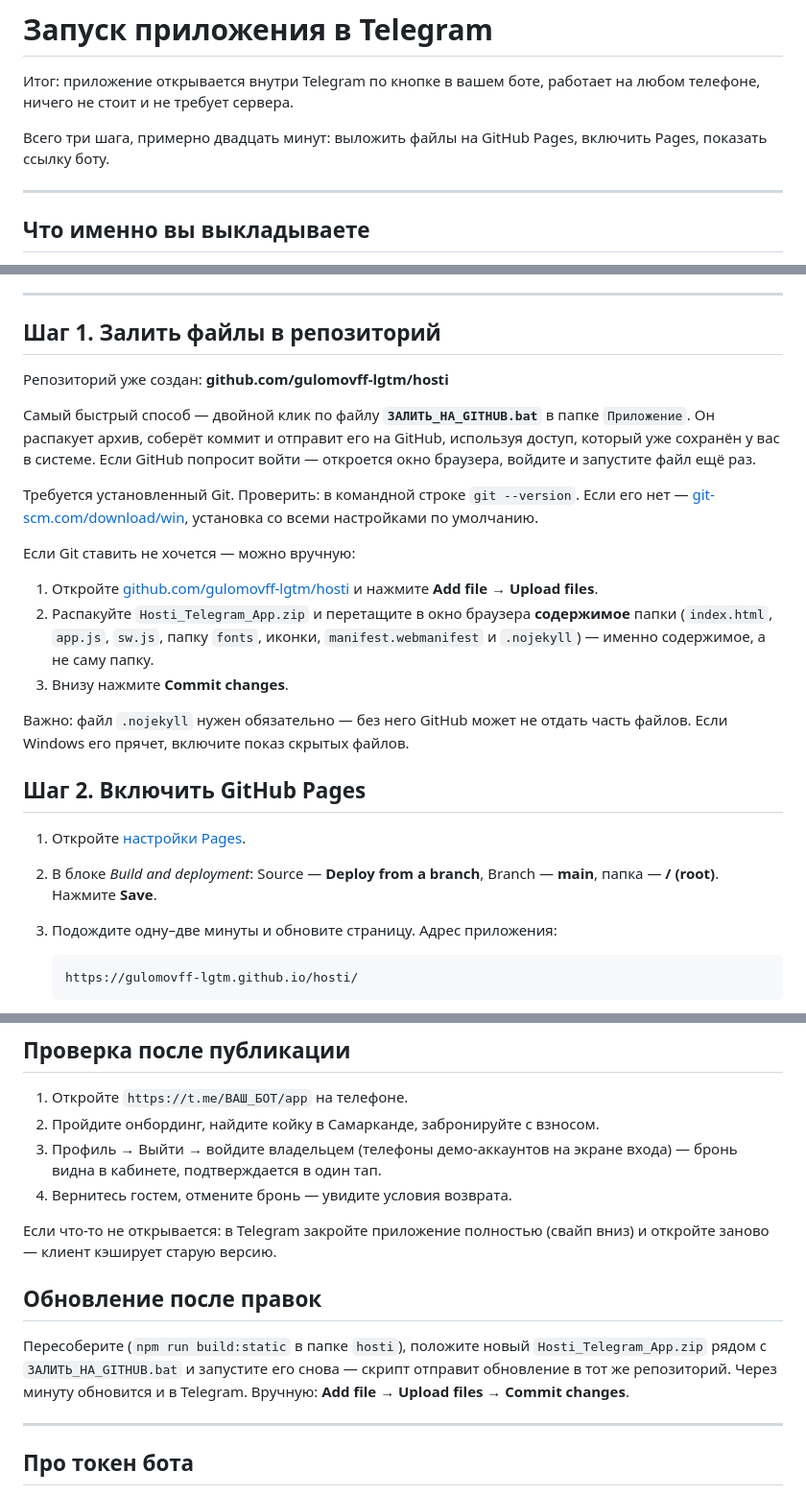
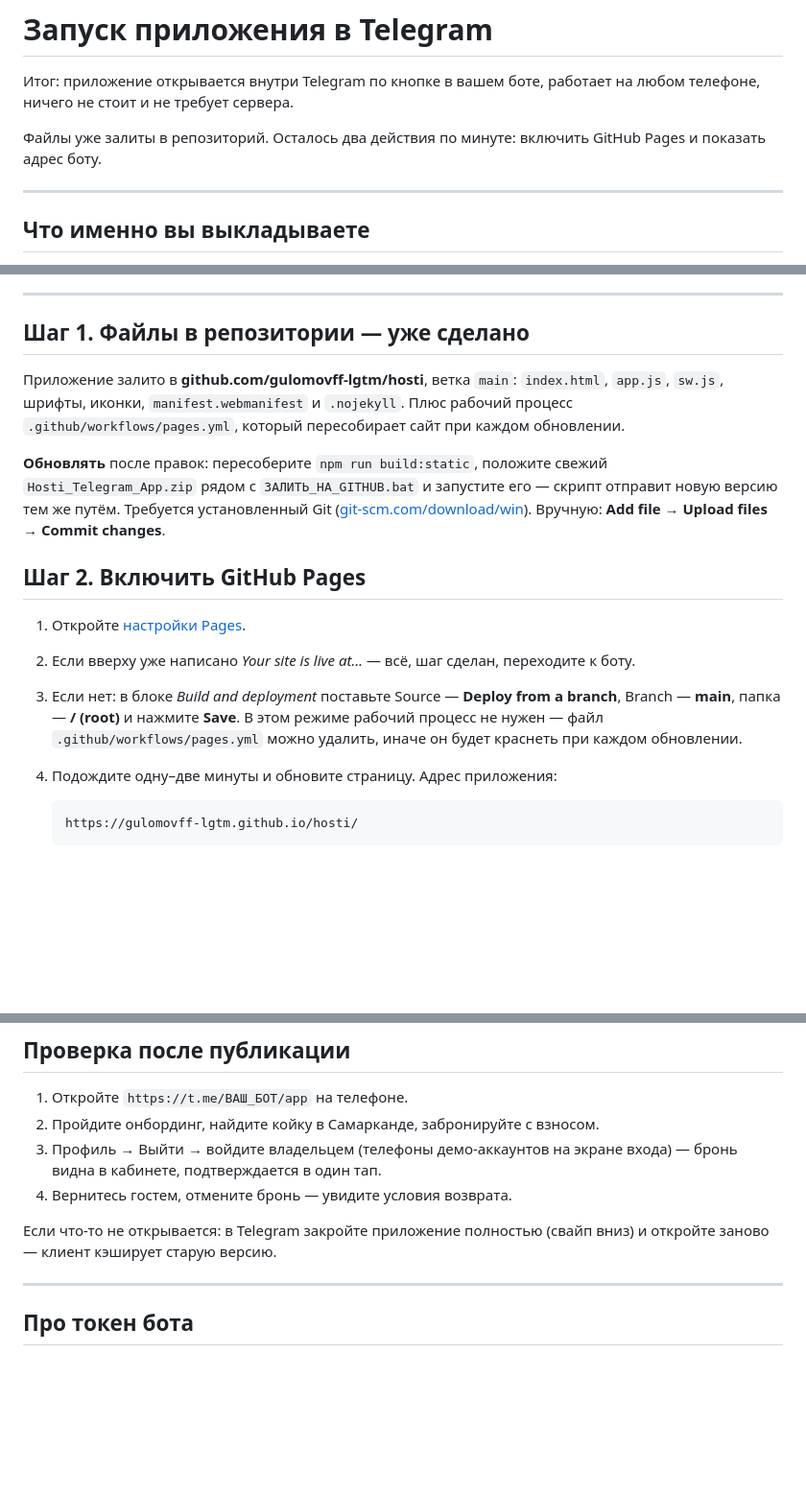
Before and after one commit to gulomovff-lgtm/hosti, a Markdown page: ИНСТРУКЦИЯ_Telegram.md, 3 parts joined by grey strips. Shown at 96% size. Rendered like a GitHub page; blank space fills up the shorter version.

Commit message:
Инструкция: файлы уже опубликованы, остались Pages и BotFather

````diff
--- a/ИНСТРУКЦИЯ_Telegram.md
+++ b/ИНСТРУКЦИЯ_Telegram.md
@@ -3,8 +3,8 @@
 Итог: приложение открывается внутри Telegram по кнопке в вашем боте, работает
 на любом телефоне, ничего не стоит и не требует сервера.
 
-Всего три шага, примерно двадцать минут: выложить файлы на GitHub Pages,
-включить Pages, показать ссылку боту.
+Файлы уже залиты в репозиторий. Осталось два действия по минуте:
+включить GitHub Pages и показать адрес боту.
 
 ---
 
@@ -27,37 +27,29 @@
 
 ---
 
-## Шаг 1. Залить файлы в репозиторий
+## Шаг 1. Файлы в репозитории — уже сделано
 
-Репозиторий уже создан: **github.com/gulomovff-lgtm/hosti**
+Приложение залито в **github.com/gulomovff-lgtm/hosti**, ветка `main`:
+`index.html`, `app.js`, `sw.js`, шрифты, иконки, `manifest.webmanifest`
+и `.nojekyll`. Плюс рабочий процесс `.github/workflows/pages.yml`, который
+пересобирает сайт при каждом обновлении.
 
-Самый быстрый способ — двойной клик по файлу **`ЗАЛИТЬ_НА_GITHUB.bat`**
-в папке `Приложение`. Он распакует архив, соберёт коммит и отправит его на GitHub,
-используя доступ, который уже сохранён у вас в системе. Если GitHub попросит
-войти — откроется окно браузера, войдите и запустите файл ещё раз.
-
-Требуется установленный Git. Проверить: в командной строке `git --version`.
-Если его нет — [git-scm.com/download/win](https://git-scm.com/download/win),
-установка со всеми настройками по умолчанию.
-
-Если Git ставить не хочется — можно вручную:
-
-1. Откройте [github.com/gulomovff-lgtm/hosti](https://github.com/gulomovff-lgtm/hosti)
-   и нажмите **Add file → Upload files**.
-2. Распакуйте `Hosti_Telegram_App.zip` и перетащите в окно браузера **содержимое**
-   папки (`index.html`, `app.js`, `sw.js`, папку `fonts`, иконки,
-   `manifest.webmanifest` и `.nojekyll`) — именно содержимое, а не саму папку.
-3. Внизу нажмите **Commit changes**.
-
-Важно: файл `.nojekyll` нужен обязательно — без него GitHub может не отдать часть
-файлов. Если Windows его прячет, включите показ скрытых файлов.
+**Обновлять** после правок: пересоберите `npm run build:static`, положите свежий
+`Hosti_Telegram_App.zip` рядом с `ЗАЛИТЬ_НА_GITHUB.bat` и запустите его —
+скрипт отправит новую версию тем же путём. Требуется установленный Git
+([git-scm.com/download/win](https://git-scm.com/download/win)).
+Вручную: **Add file → Upload files** → **Commit changes**.
 
 ## Шаг 2. Включить GitHub Pages
 
 1. Откройте [настройки Pages](https://github.com/gulomovff-lgtm/hosti/settings/pages).
-2. В блоке *Build and deployment*: Source — **Deploy from a branch**,
-   Branch — **main**, папка — **/ (root)**. Нажмите **Save**.
-3. Подождите одну–две минуты и обновите страницу. Адрес приложения:
+2. Если вверху уже написано *Your site is live at…* — всё, шаг сделан,
+   переходите к боту.
+3. Если нет: в блоке *Build and deployment* поставьте Source — **Deploy from a branch**,
+   Branch — **main**, папка — **/ (root)** и нажмите **Save**. В этом режиме
+   рабочий процесс не нужен — файл `.github/workflows/pages.yml` можно удалить,
+   иначе он будет краснеть при каждом обновлении.
+4. Подождите одну–две минуты и обновите страницу. Адрес приложения:
 
    ```
    https://gulomovff-lgtm.github.io/hosti/
@@ -115,13 +107,6 @@
 Если что-то не открывается: в Telegram закройте приложение полностью
 (свайп вниз) и откройте заново — клиент кэширует старую версию.
 
-## Обновление после правок
-
-Пересоберите (`npm run build:static` в папке `hosti`), положите новый
-`Hosti_Telegram_App.zip` рядом с `ЗАЛИТЬ_НА_GITHUB.bat` и запустите его снова —
-скрипт отправит обновление в тот же репозиторий. Через минуту обновится и в Telegram.
-Вручную: **Add file → Upload files** → **Commit changes**.
-
 ---
 
 ## Про токен бота
````
